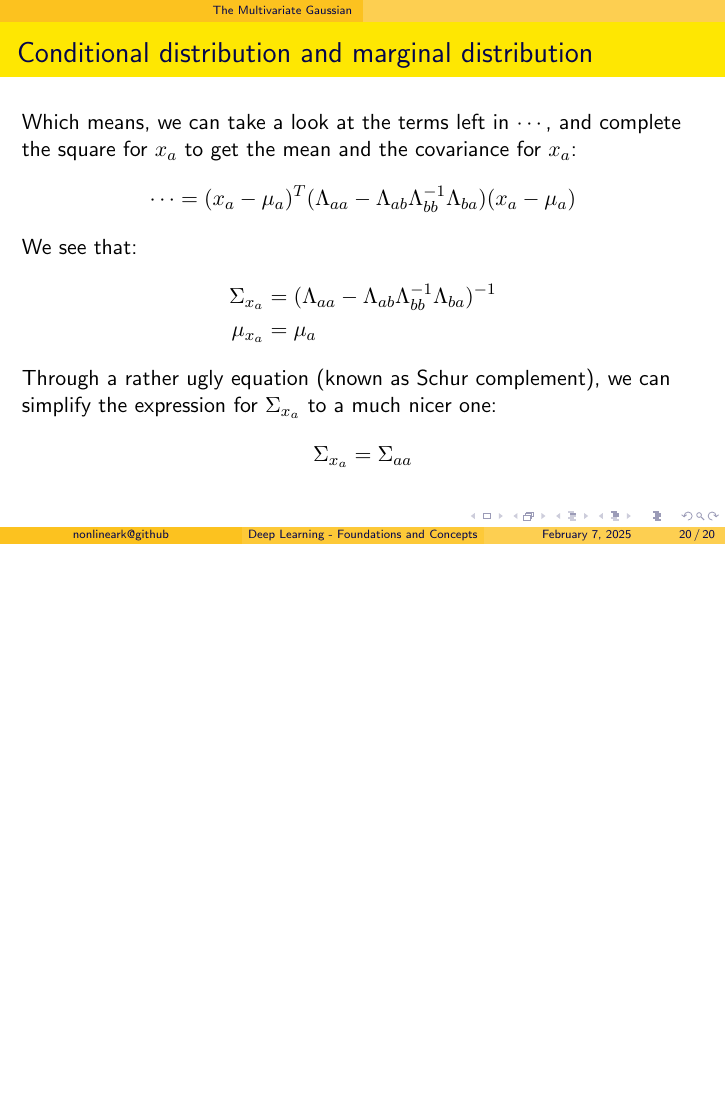
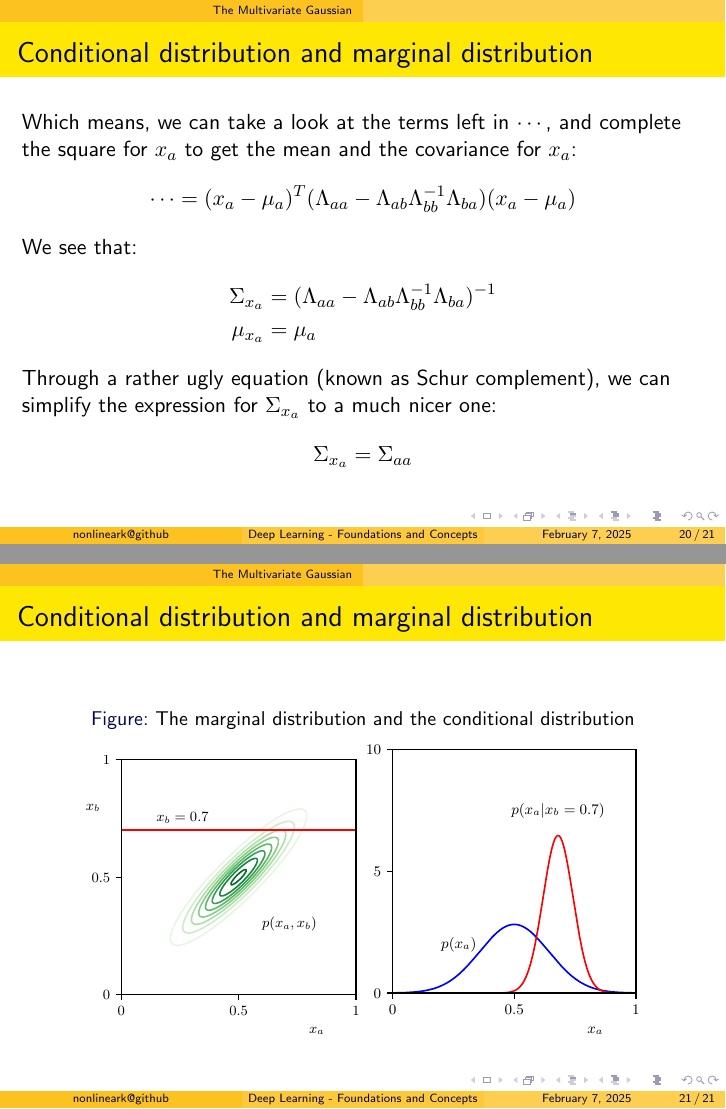
Before and after one commit to nonlineark/dlfc, LaTeX slides (src/ch03/ch03.tex): page 20 of 20 before the commit and pages 20 and 21 of 21 after it, the two joined at a grey line, the shorter picture padded with empty space. Compiled offline with pdfLaTeX.

Commit message:
Add a figure for marginal and conditional distributions.

```diff
--- a/src/ch03/ch03.tex
+++ b/src/ch03/ch03.tex
@@ -1,6 +1,7 @@
 \documentclass{beamer}
 
 \usepackage{amsmath}
+\usepackage{graphicx}
 
 \usetheme{AnnArbor}
 \usecolortheme{crane}
@@ -271,4 +272,13 @@
     \end{equation*}
 \end{frame}
 
+\begin{frame}
+    \frametitle{Conditional distribution and marginal distribution}
+    \begin{figure}
+        \caption{The marginal distribution and the conditional distribution}
+        \includegraphics[width=0.4\textwidth]{Figure_5_a.pdf}
+        \includegraphics[width=0.4\textwidth]{Figure_5_b.pdf}
+    \end{figure}
+\end{frame}
+
 \end{document}
```
Also changed, not shown: pdf/ch03.pdf, src/ch03/Figure_5_a.pdf (added), src/ch03/Figure_5_b.pdf (added).
